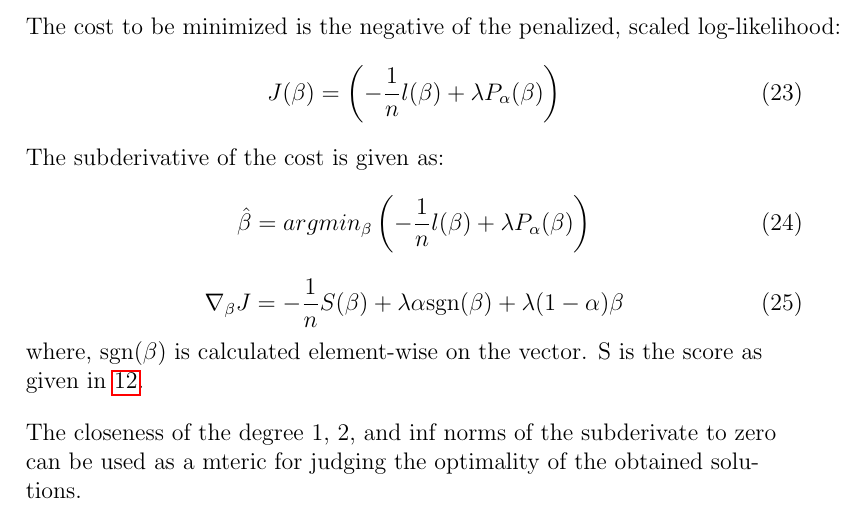
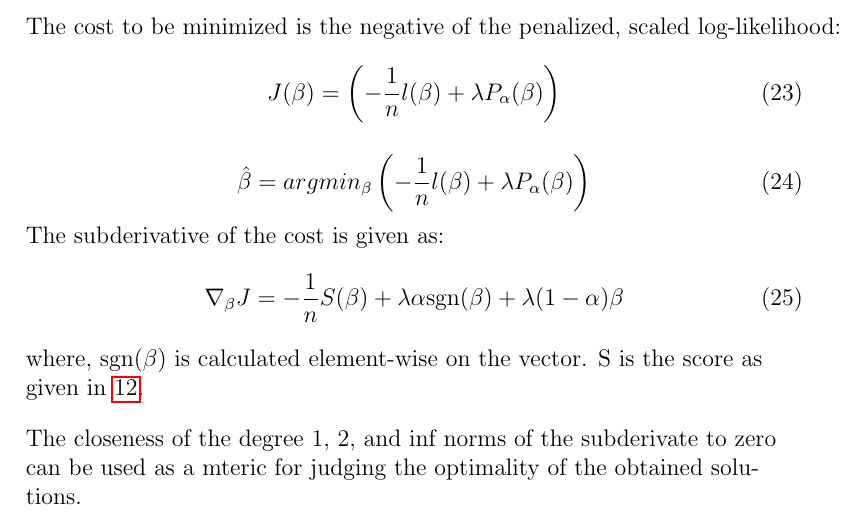
Before and after one commit to anujkhare/aft, a LaTeX document (algorithm.tex): part of page 7 of 8, cut so that both start at the same text. Compiled offline with pdfLaTeX.

Commit message:
fixup! Algorithm in detail

```diff
--- a/algorithm.tex
+++ b/algorithm.tex
@@ -288,16 +288,23 @@ The cost to be minimized is the negative of the penalized, scaled log-likelihood
   J(\beta) =  \left(-\frac{1}{n} l(\beta) + \lambda P_{\alpha}(\beta) \right)
 \end{equation}
 
-The subderivative of the cost is given as:
+
 \begin{equation}
   \hat \beta = argmin_{\beta} \left(-\frac{1}{n} l(\beta) + \lambda P_{\alpha}(\beta) \right)
 \end{equation}
+
+The subderivative of the cost is given as:
 \begin{equation} \label{subgrad_cost}
 \nabla_{\beta} J = -\frac{1}{n} S(\beta) + \lambda \alpha \mbox{sgn}(\beta)
                                        + \lambda (1-\alpha) \beta
 \end{equation}
 
 where, sgn$(\beta)$ is calculated element-wise on the vector. S is the score as given in \ref{score}. \\
+
+% \begin{equation} \label{subgrad_cost}
+% \frac{\partial J}{\partial \beta} = -\frac{1}{n} S(\beta) + \lambda \alpha \mbox{sgn}(\beta)
+%                                        + \lambda (1-\alpha) \beta
+% \end{equation}
 
 \vspace{4mm}
 The closeness of the degree 1, 2, and inf norms of the subderivate to zero can be used as a mteric for judging the optimality of the obtained solutions.
```
Also changed, not shown: algorithm.pdf.
